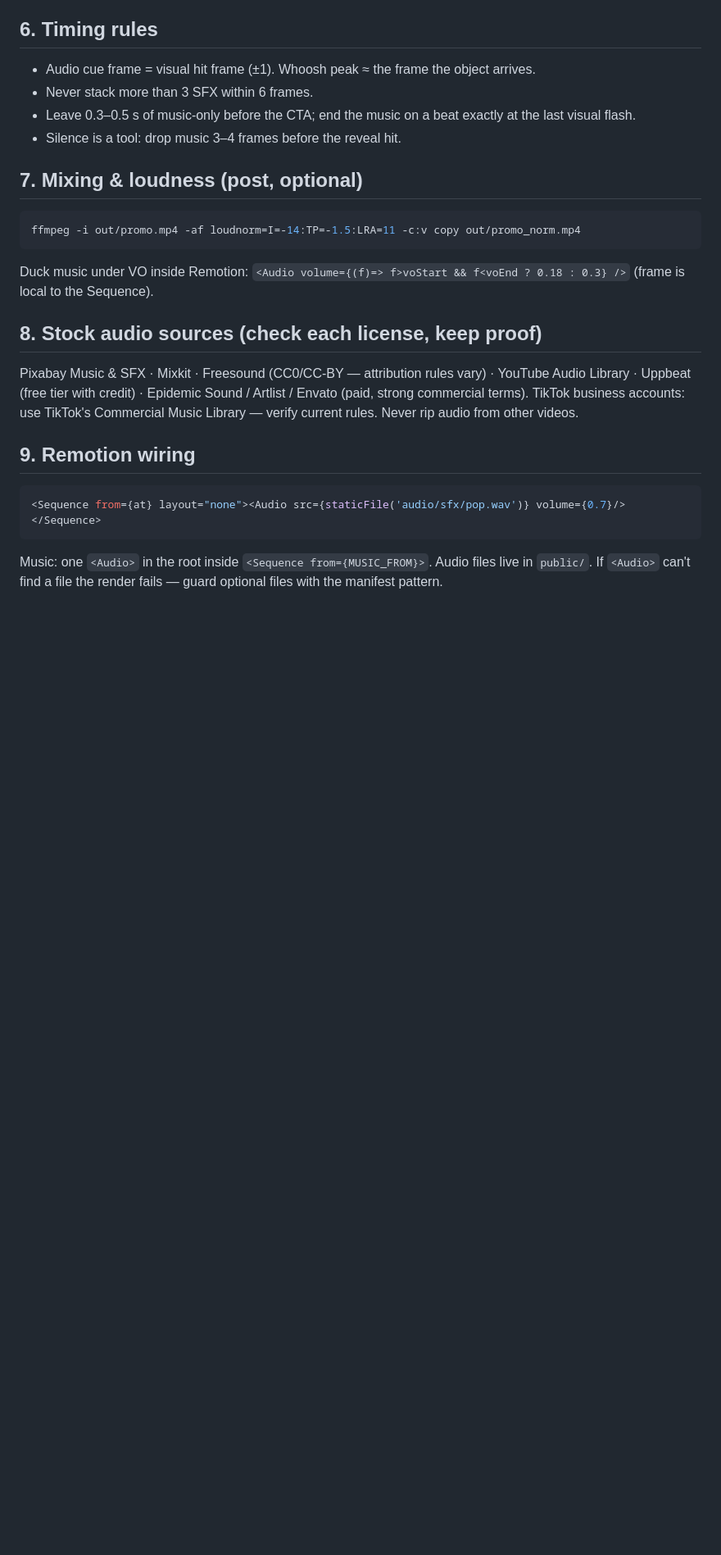
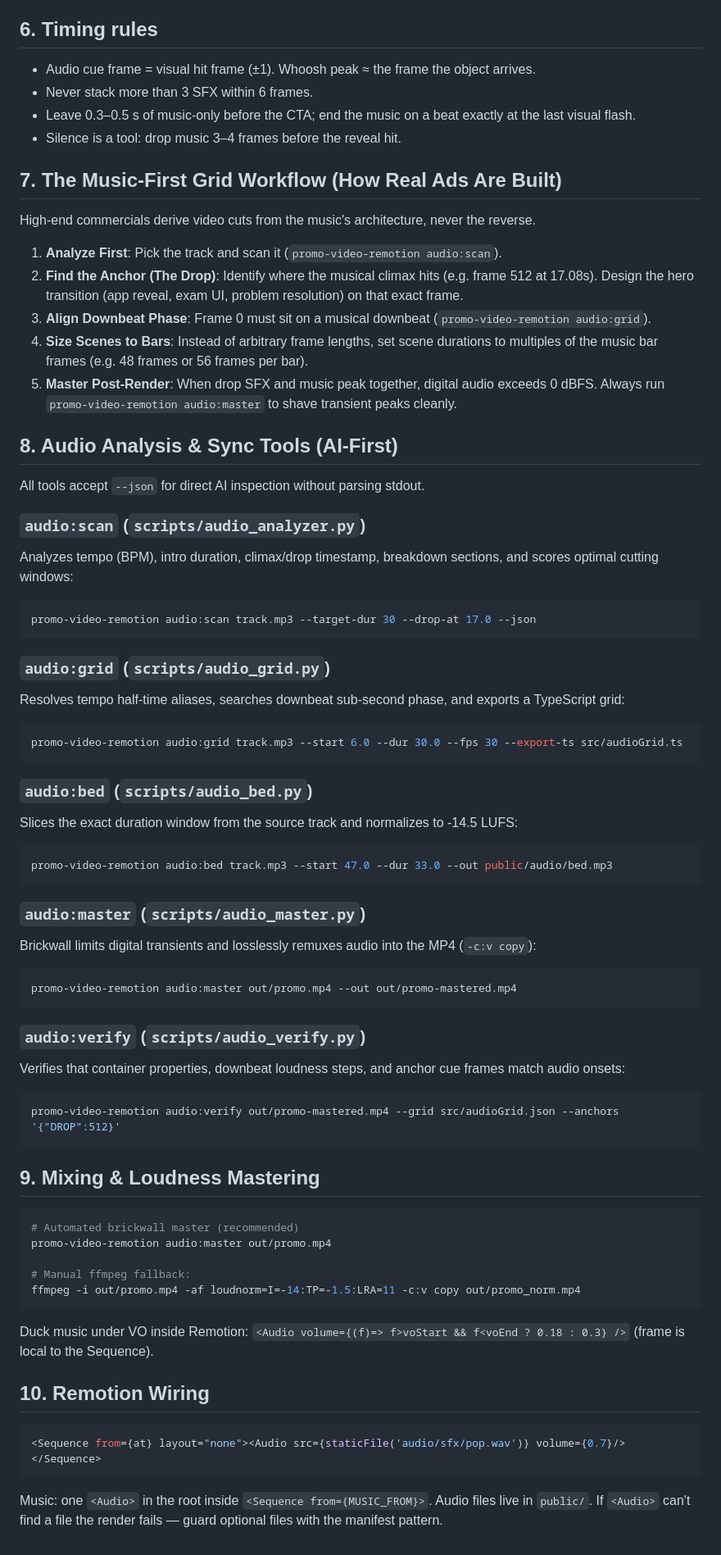
Before and after one commit to bilalshemsu1/promo-video-remotion, a Markdown page: references/audio.md, the part around one of its changes. Shown at 82% size. Drawn GitHub-style; blank space fills up the shorter version.

````diff
--- a/references/audio.md
+++ b/references/audio.md
@@ -43,16 +43,58 @@ Rules:
 - Leave 0.3–0.5 s of music-only before the CTA; end the music on a beat exactly at the last visual flash.
 - Silence is a tool: drop music 3–4 frames before the reveal hit.
 
-## 7. Mixing & loudness (post, optional)
+## 7. The Music-First Grid Workflow (How Real Ads Are Built)
+High-end commercials derive video cuts from the music's architecture, never the reverse.
+1. **Analyze First**: Pick the track and scan it (`promo-video-remotion audio:scan`).
+2. **Find the Anchor (The Drop)**: Identify where the musical climax hits (e.g. frame 512 at 17.08s). Design the hero transition (app reveal, exam UI, problem resolution) on that exact frame.
+3. **Align Downbeat Phase**: Frame 0 must sit on a musical downbeat (`promo-video-remotion audio:grid`).
+4. **Size Scenes to Bars**: Instead of arbitrary frame lengths, set scene durations to multiples of the music bar frames (e.g. 48 frames or 56 frames per bar).
+5. **Master Post-Render**: When drop SFX and music peak together, digital audio exceeds 0 dBFS. Always run `promo-video-remotion audio:master` to shave transient peaks cleanly.
+
+## 8. Audio Analysis & Sync Tools (AI-First)
+All tools accept `--json` for direct AI inspection without parsing stdout.
+
+### `audio:scan` (`scripts/audio_analyzer.py`)
+Analyzes tempo (BPM), intro duration, climax/drop timestamp, breakdown sections, and scores optimal cutting windows:
 ```bash
+promo-video-remotion audio:scan track.mp3 --target-dur 30 --drop-at 17.0 --json
+```
+
+### `audio:grid` (`scripts/audio_grid.py`)
+Resolves tempo half-time aliases, searches downbeat sub-second phase, and exports a TypeScript grid:
+```bash
+promo-video-remotion audio:grid track.mp3 --start 6.0 --dur 30.0 --fps 30 --export-ts src/audioGrid.ts
+```
+
+### `audio:bed` (`scripts/audio_bed.py`)
+Slices the exact duration window from the source track and normalizes to -14.5 LUFS:
+```bash
+promo-video-remotion audio:bed track.mp3 --start 47.0 --dur 33.0 --out public/audio/bed.mp3
+```
+
+### `audio:master` (`scripts/audio_master.py`)
+Brickwall limits digital transients and losslessly remuxes audio into the MP4 (`-c:v copy`):
+```bash
+promo-video-remotion audio:master out/promo.mp4 --out out/promo-mastered.mp4
+```
+
+### `audio:verify` (`scripts/audio_verify.py`)
+Verifies that container properties, downbeat loudness steps, and anchor cue frames match audio onsets:
+```bash
+promo-video-remotion audio:verify out/promo-mastered.mp4 --grid src/audioGrid.json --anchors '{"DROP":512}'
+```
+
+## 9. Mixing & Loudness Mastering
+```bash
+# Automated brickwall master (recommended)
+promo-video-remotion audio:master out/promo.mp4
+
+# Manual ffmpeg fallback:
 ffmpeg -i out/promo.mp4 -af loudnorm=I=-14:TP=-1.5:LRA=11 -c:v copy out/promo_norm.mp4
 ```
 Duck music under VO inside Remotion: `<Audio volume={(f)=> f>voStart && f<voEnd ? 0.18 : 0.3} />` (frame is local to the Sequence).
 
-## 8. Stock audio sources (check each license, keep proof)
-Pixabay Music & SFX · Mixkit · Freesound (CC0/CC-BY — attribution rules vary) · YouTube Audio Library · Uppbeat (free tier with credit) · Epidemic Sound / Artlist / Envato (paid, strong commercial terms). TikTok business accounts: use TikTok's Commercial Music Library — verify current rules. Never rip audio from other videos.
-
-## 9. Remotion wiring
+## 10. Remotion Wiring
 ```tsx
 <Sequence from={at} layout="none"><Audio src={staticFile('audio/sfx/pop.wav')} volume={0.7}/></Sequence>
 ```
````
Also changed, not shown: other parts of references/audio.md (+1 -1 lines), README.md (+24 -3 lines), SKILL.md (+19 -8 lines).
